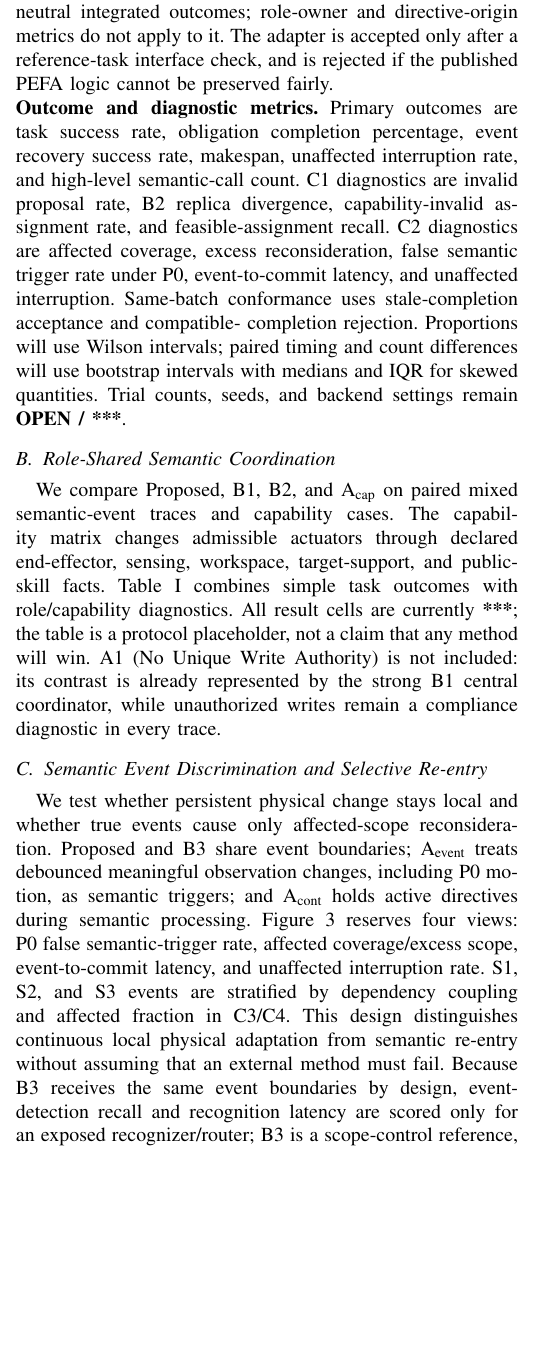
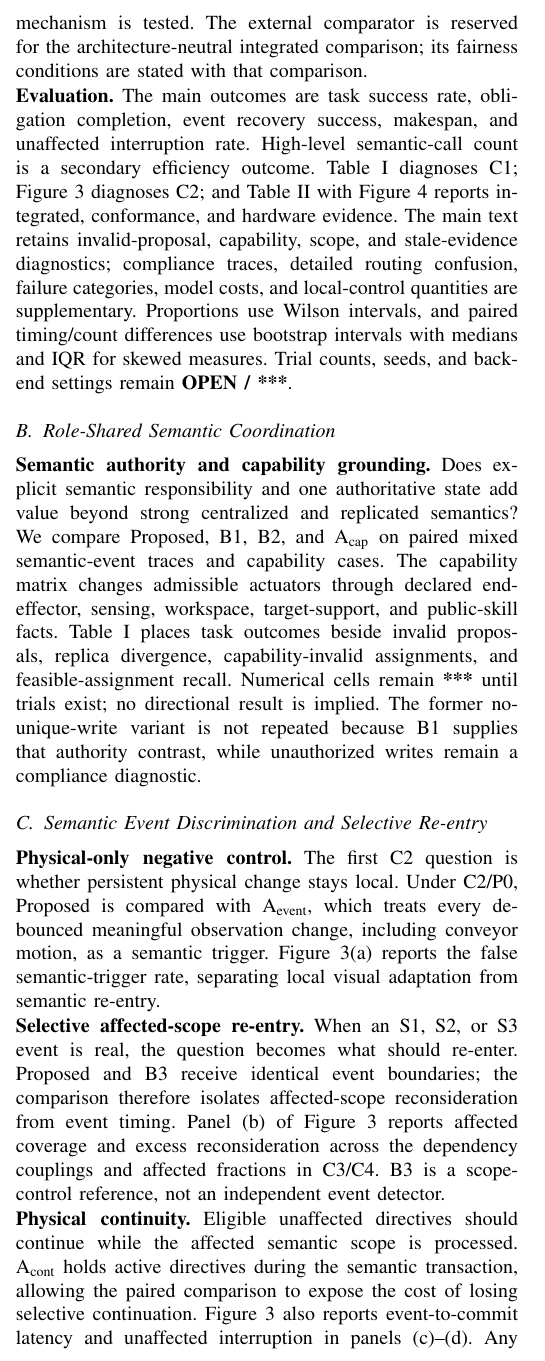
Before and after one commit to Xuejy00/multi-role, a LaTeX paper (root.tex, which reads sections/experiments.tex): part of one column of page 7 of 11 before the commit and part of one column of page 7 of 12 after it, cut at the place of the change, the shorter picture padded with empty space. Compiled offline with pdfLaTeX.

Commit message:
Add files via upload

```diff
--- a/sections/experiments.tex
+++ b/sections/experiments.tex
@@ -23,0 +20 @@ with no semantic event; (C3) static state with sparse semantic events; and
+seeds are paired across methods, while local tracking, grasp, motion, and
@@ -28,0 +27 @@ fixed, so physical difficulty is scored separately from coordination effects.
+coupled, and tightly coupled obligation graphs and a small or medium true
@@ -33 +29,0 @@ facts are routed to the Affordance Role, S2 task fields to the Planning Role,
-and S3 status evidence to the Verification Role. Event detection and routing
@@ -35,0 +33 @@ write task goals, affordance fields, or assignments.
+the Affordance Role, S2 task fields to the Planning Role, and S3 status
@@ -38,4 +39,3 @@ write task goals, affordance fields, or assignments.
 B1 is a monolithic central semantic coordinator with the same shared
 information, validator, compiler, and physical stack, but without explicit
 role-owned deltas. B2 gives each actuator a complete semantic replica and
-uses a declared neutral conflict rule: conflicting fields are rejected rather
@@ -48,5 +43,0 @@ Proposal--Execution--Feedback--Adjustment loop, but is adapted to the matched
-Isaac observations, public skills, validators, and safety stack. It is used
-only for architecture-neutral integrated outcomes; role-owner and
-directive-origin metrics do not apply to it. The adapter is accepted only
-after a reference-task interface check, and is rejected if the published PEFA
-logic cannot be preserved fairly.
@@ -53,48 +47,67 @@ logic cannot be preserved fairly.
+mechanism is tested. The external comparator is reserved for the
+architecture-neutral integrated comparison; its fairness conditions are stated
+with that comparison.
 
-\noindent\textbf{Outcome and diagnostic metrics.}
-Primary outcomes are task success rate, obligation completion percentage, event
-recovery success rate, makespan, unaffected interruption rate, and high-level
-semantic-call count. C1 diagnostics are invalid proposal rate, B2 replica
-divergence, capability-invalid assignment rate, and feasible-assignment recall.
-C2 diagnostics are affected coverage, excess reconsideration, false semantic
-trigger rate under P0, event-to-commit latency, and unaffected interruption.
-Same-batch conformance uses stale-completion acceptance and compatible-
-completion rejection. Proportions will use Wilson intervals; paired timing and
-count differences will use bootstrap intervals with medians and IQR for skewed
-quantities. Trial counts, seeds, and backend settings remain \textbf{OPEN / ***}.
+\noindent\textbf{Evaluation.}
+The main outcomes are task success rate, obligation completion, event recovery
+success, makespan, and unaffected interruption rate. High-level semantic-call
+count is a secondary efficiency outcome. Table~\ref{tab:role_shared_results}
+diagnoses C1; Figure~\ref{fig:selective_reentry_results} diagnoses C2; and
+Table~\ref{tab:mechanism_hardware_results} with
+Figure~\ref{fig:integrated_execution_trace} reports integrated, conformance,
+and hardware evidence. The main text retains invalid-proposal, capability,
+scope, and stale-evidence diagnostics; compliance traces, detailed routing
+confusion, failure categories, model costs, and local-control quantities are
+supplementary. Proportions use Wilson intervals, and paired timing/count
+differences use bootstrap intervals with medians and IQR for skewed measures.
+Trial counts, seeds, and backend settings remain \textbf{OPEN / ***}.
 
 \subsection{Role-Shared Semantic Coordination}
 \label{sec:exp_role_shared}
 
-We compare Proposed, B1, B2, and A\textsubscript{cap} on
-paired mixed semantic-event traces and capability cases. The capability matrix
-changes admissible actuators through declared end-effector, sensing,
-workspace, target-support, and public-skill facts. Table~\ref{tab:role_shared_results}
-combines simple task outcomes with role/capability diagnostics. All result
-cells are currently \textbf{***}; the table is a protocol placeholder, not a
-claim that any method will win. A1 (No Unique Write Authority) is not included:
-its contrast is already represented by the strong B1 central coordinator, while
-unauthorized writes remain a compliance diagnostic in every trace.
+\noindent\textbf{Semantic authority and capability grounding.}
+Does explicit semantic responsibility and one authoritative state add value
+beyond strong centralized and replicated semantics? We compare Proposed, B1,
+B2, and A\textsubscript{cap} on paired mixed semantic-event traces and
+capability cases. The capability matrix changes admissible actuators through
+declared end-effector, sensing, workspace, target-support, and public-skill
+facts. Table~\ref{tab:role_shared_results} places task outcomes beside invalid
+proposals, replica divergence, capability-invalid assignments, and
+feasible-assignment recall. Numerical cells remain \textbf{***} until trials
+exist; no directional result is implied. The former no-unique-write variant is
+not repeated because B1 supplies that authority contrast, while unauthorized
+writes remain a compliance diagnostic.
 
 \input{tables/table1_role_shared_placeholder.tex}
 
 \subsection{Semantic Event Discrimination and Selective Re-entry}
 \label{sec:exp_multi_timescale}
 
-We test whether persistent physical change stays local and
-whether true events cause only affected-scope reconsideration. Proposed and B3
-share event boundaries; A\textsubscript{event} treats debounced meaningful
-observation changes, including P0 motion, as semantic triggers; and
-A\textsubscript{cont} holds active directives during semantic processing.
-Figure~\ref{fig:selective_reentry_results} reserves four views: P0 false
-semantic-trigger rate, affected coverage/excess scope, event-to-commit latency,
-and unaffected interruption rate. S1, S2, and S3 events are stratified by
-dependency coupling and affected fraction in C3/C4. This design distinguishes
-continuous local physical adaptation from semantic re-entry without assuming
-that an external method must fail. Because B3 receives the same event
-boundaries by design, event-detection recall and recognition latency are scored
-only for an exposed recognizer/router; B3 is a scope-control reference, not a
-detector comparator.
+\noindent\textbf{Physical-only negative control.}
+The first C2 question is whether persistent physical change stays local. Under
+C2/P0, Proposed is compared with A\textsubscript{event}, which treats every
+debounced meaningful observation change, including conveyor motion, as a
+semantic trigger. Figure~\ref{fig:selective_reentry_results}(a) reports the
+false semantic-trigger rate, separating local visual adaptation from semantic
+re-entry.
+
+\noindent\textbf{Selective affected-scope re-entry.}
+When an S1, S2, or S3 event is real, the question becomes what should
+re-enter. Proposed and B3 receive identical event boundaries; the comparison
+therefore isolates affected-scope reconsideration from event timing. Panel
+(b) of Figure~\ref{fig:selective_reentry_results} reports affected coverage
+and excess reconsideration across the dependency couplings and affected
+fractions in C3/C4. B3 is a scope-control reference, not an independent event
+detector.
+
+\noindent\textbf{Physical continuity.}
+Eligible unaffected directives should continue while the affected semantic
+scope is processed. A\textsubscript{cont} holds active directives during the
+semantic transaction, allowing the paired comparison to expose the cost of
+losing selective continuation. Figure~\ref{fig:selective_reentry_results}
+also reports event-to-commit latency and unaffected interruption in panels
+(c)--(d). Any safety or local-guard stop is logged separately from semantic
+interruption.
 
 \begin{figure*}[t!]
   \centering
@@ -106,3 +118,4 @@ detector comparator.
+  (b) affected coverage and excess reconsideration for S1--S3 events,
   (c) event-to-commit latency, and (d) interruption of eligible unaffected
   directives. C1--C4 and the Proposed/B3/A\textsubscript{event} labels are
   fixed before trials; B3's event boundary is a controlled input. Every
```
Also changed, not shown: sections/experiments.tex (142 more changed lines).
